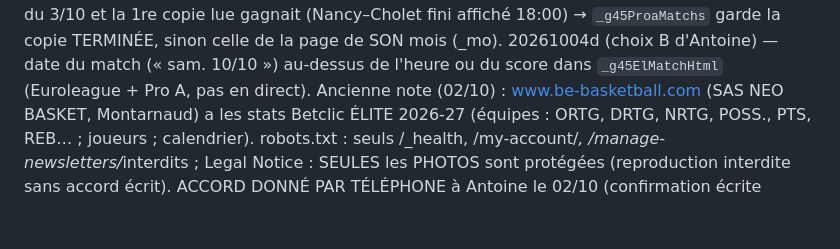
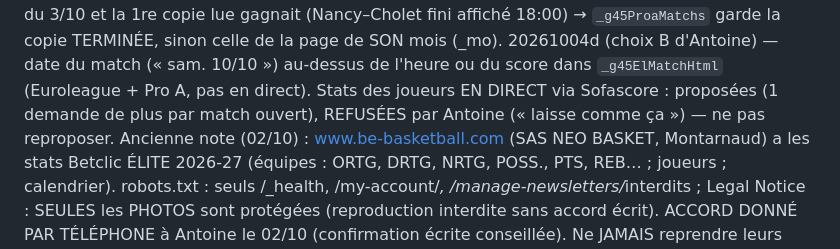
Before and after one commit to gones45140/gones45, a Markdown page: CLAUDE.md, the part around the change. Drawn GitHub-style; blank space fills up the shorter version.

Commit message:
CLAUDE.md — Pro A : stats joueurs en direct via Sofascore refusées (quota)
Co-Authored-By: Claude Opus 5.5 <noreply@anthropic.com>
Claude-Session: https://claude.ai/code/session_01Aofoj1GD292PqhajaALYr3

```diff
--- a/CLAUDE.md
+++ b/CLAUDE.md
@@ -1059,6 +1059,7 @@ PRO A — BE-BASKETBALL BRANCHÉ (20261003r, maquette validée « oui ») : bloc
   20261004c — BUG doublons : la page de SEPTEMBRE (cache 30 j) contenait une vieille copie « à jouer » des matchs du 3/10 et la 1re
   copie lue gagnait (Nancy–Cholet fini affiché 18:00) → `_g45ProaMatchs` garde la copie TERMINÉE, sinon celle de la page de SON mois (_mo).
   20261004d (choix B d'Antoine) — date du match (« sam. 10/10 ») au-dessus de l'heure ou du score dans `_g45ElMatchHtml` (Euroleague + Pro A, pas en direct).
+  Stats des joueurs EN DIRECT via Sofascore : proposées (1 demande de plus par match ouvert), REFUSÉES par Antoine (« laisse comme ça ») — ne pas reproposer.
   Ancienne note (02/10) : www.be-basketball.com (SAS NEO BASKET, Montarnaud) a les stats Betclic ÉLITE 2026-27
   (équipes : ORTG, DRTG, NRTG, POSS., PTS, REB… ; joueurs ; calendrier). robots.txt : seuls /_health, /my-account/*,
   /manage-newsletters/* interdits ; Legal Notice : SEULES les PHOTOS sont protégées (reproduction interdite sans accord écrit).
```
